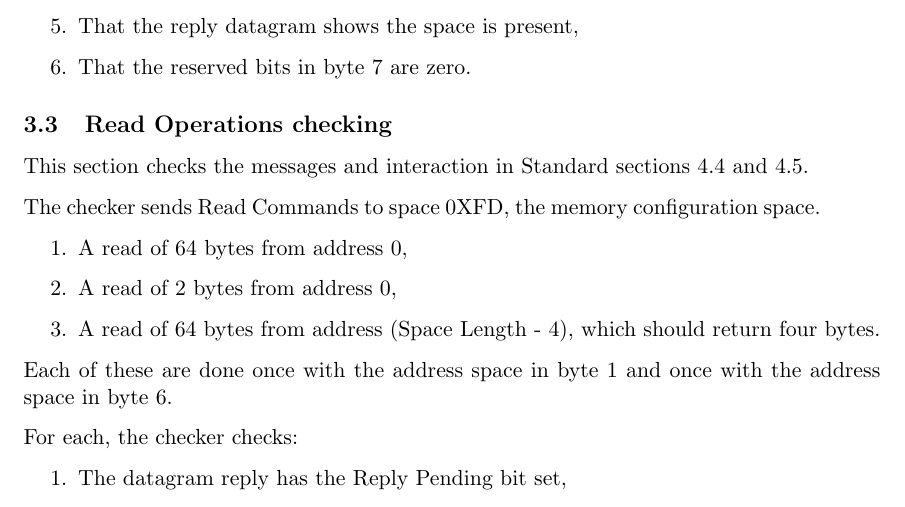
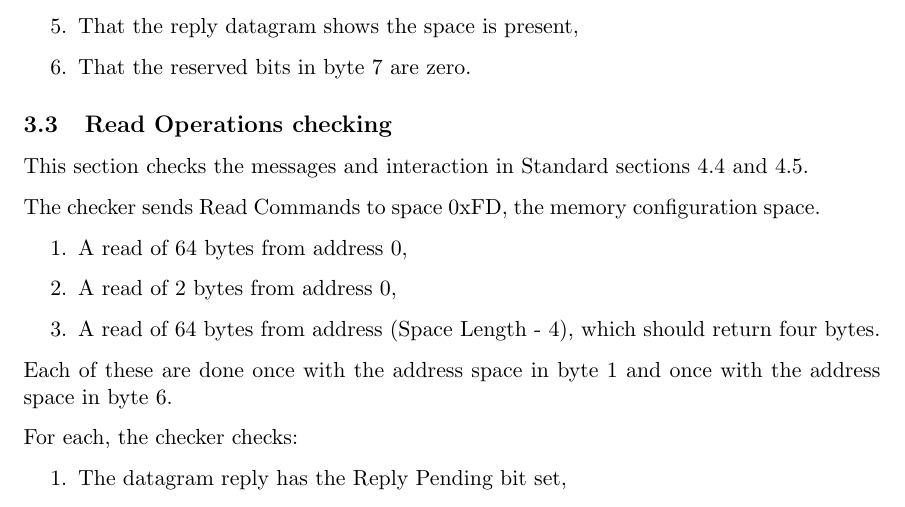
Before and after one commit to bobjacobsen/python-openlcb, a LaTeX document (olcbchecker/plans/MemoryConfigPlan.tex): part of page 3 of 4, cut so that both start at the same text. Compiled offline with pdfLaTeX.

Commit message:
minor typo

```diff
--- a/olcbchecker/plans/MemoryConfigPlan.tex
+++ b/olcbchecker/plans/MemoryConfigPlan.tex
@@ -79,7 +79,7 @@ checker sends a Get Configuration Options Command datagram.  It then checks:
 
 This section checks the messages and interaction in Standard sections 4.4 and 4.5.
 
-The checker sends Read Commands to space 0XFD, the memory configuration space.
+The checker sends Read Commands to space 0xFD, the memory configuration space.
 
 \begin{enumerate}
 \item A read of 64 bytes from address 0,
```
